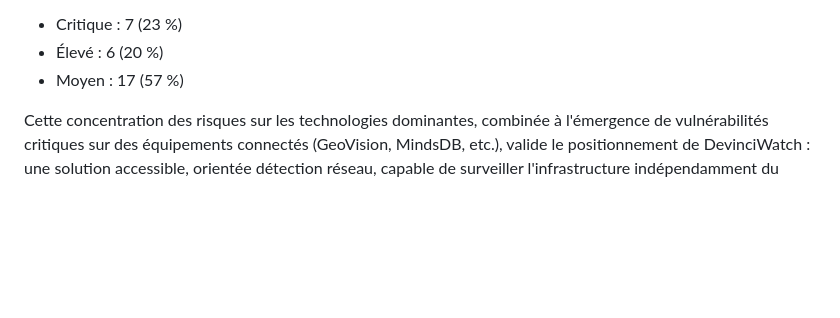
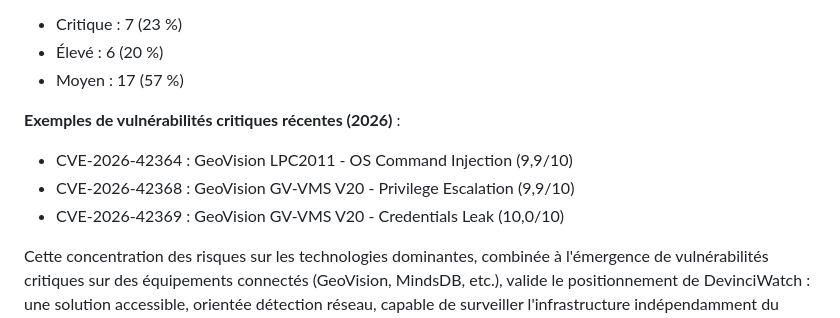
Before and after one commit to yugmerabtene/PROJET-M2-CYBER-2026, a Markdown page: documents/02_etude_de_marche/rendu_principal.md, the part around the change. Drawn GitHub-style; blank space fills up the shorter version.

Commit message:
Add critical 2026 CVE examples (GeoVision) to market study analysis

```diff
--- a/documents/02_etude_de_marche/rendu_principal.md
+++ b/documents/02_etude_de_marche/rendu_principal.md
@@ -70,6 +70,11 @@ L'analyse technique récente (30 CVE récents collectés via NVD, 1 587 entrées
 - Critique : 7 (23 %)
 - Élevé : 6 (20 %)
 - Moyen : 17 (57 %)
+
+**Exemples de vulnérabilités critiques récentes (2026)** :
+- CVE-2026-42364 : GeoVision LPC2011 - OS Command Injection (9,9/10)
+- CVE-2026-42368 : GeoVision GV-VMS V20 - Privilege Escalation (9,9/10)
+- CVE-2026-42369 : GeoVision GV-VMS V20 - Credentials Leak (10,0/10)
 
 Cette concentration des risques sur les technologies dominantes, combinée à l'émergence de vulnérabilités critiques sur des équipements connectés (GeoVision, MindsDB, etc.), valide le positionnement de DevinciWatch : une solution accessible, orientée détection réseau, capable de surveiller l'infrastructure indépendamment du fournisseur.
 
```
